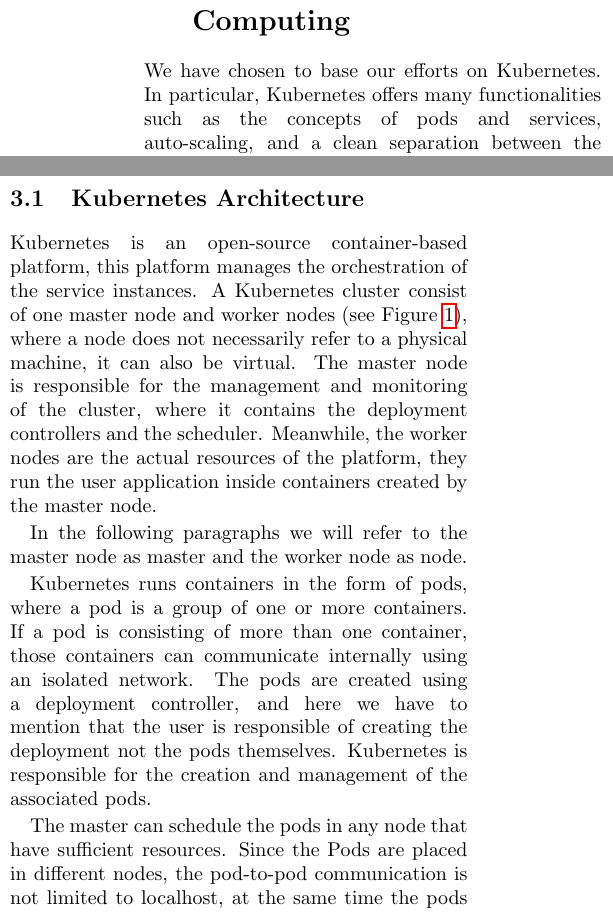
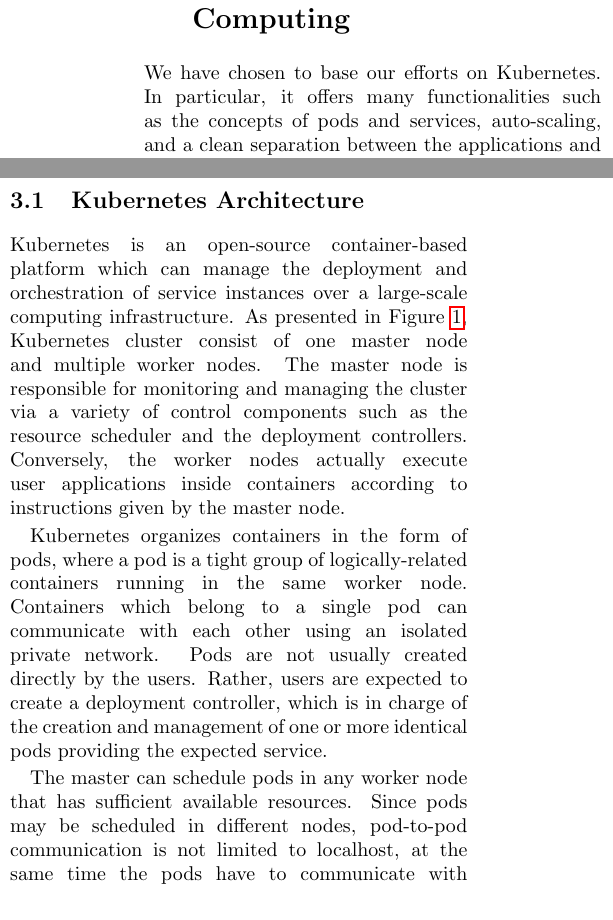
Before and after one commit to alijawadfahs/Hotedge, a LaTeX document (paper/fogaware.tex): two parts of the columns of page 2 of 6, joined at a grey line, cut so that both start at the same text. Compiled offline with pdfLaTeX; a LaTeX package or settings file that is missing is left out.

Commit message:
Few updates

```diff
--- a/paper/fogaware.tex
+++ b/paper/fogaware.tex
@@ -174,12 +174,11 @@
 %%%%%%%%%%%%%%%%%%%%%%%%%%%%%%%%%%%%%%%%%%%%%%%%%%%%%%%%%%% Kubernetes %%%%%%%%%%%%%%%%%%%%%%%%%%%%%%%%%%%%%%%%%%%%%%%%%%%
 \section{Kubernetes and Fog Computing}\label{sec:kube}
 
-We have chosen to base our efforts on Kubernetes.  In particular,
-Kubernetes offers many functionalities such as the concepts of pods
-and services, auto-scaling, and a clean separation between the
-applications and the underlying platform. It has also attracted a very
-large community of users and developers which position it as a highly
-mature platform.
+We have chosen to base our efforts on Kubernetes.  In particular, it
+offers many functionalities such as the concepts of pods and services,
+auto-scaling, and a clean separation between the applications and the
+underlying platform. It has also attracted a very large community of
+users and developers which position it as a highly mature platform.
 
 However, Kubernetes was designed with cloud computing scenarios in
 mind. We briefly present its main architecture, and discuss its
@@ -198,38 +197,41 @@
 \end{figure}
 
 %paragraph linking
-Kubernetes is an open-source container-based platform, this platform
-manages the orchestration of the service instances. A Kubernetes
-cluster consist of one master node and worker nodes (see Figure
-\ref{fig:arch}), where a node does not necessarily refer to a physical
-machine, it can also be virtual. The master node is responsible for
-the management and monitoring of the cluster, where it contains the
-deployment controllers and the scheduler. Meanwhile, the worker nodes
-are the actual resources of the platform, they run the user
-application inside containers created by the master node.
+Kubernetes is an open-source container-based platform which can manage
+the deployment and orchestration of service instances over a
+large-scale computing infrastructure. As presented in
+Figure~\ref{fig:arch}, Kubernetes cluster consist of one master node
+and multiple worker nodes. The master node is responsible for
+monitoring and managing the cluster via a variety of control
+components such as the resource scheduler and the deployment
+controllers. Conversely, the worker nodes actually execute user
+applications inside containers according to instructions given by the
+master node.
 
-In the following paragraphs we will refer to the master node as master
-and the worker node as node.
+% In the following paragraphs we will refer to the master node as master
+% and the worker node as node.
 
 %pods.
 %deployment controllers.
-Kubernetes runs containers in the form of pods, where a pod is a group
-of one or more containers. If a pod is consisting of more than one
-container, those containers can communicate internally using an
-isolated network. The pods are created using a deployment controller,
-and here we have to mention that the user is responsible of creating
-the deployment not the pods themselves. Kubernetes is responsible for
-the creation and management of the associated pods.
+Kubernetes organizes containers in the form of pods, where a pod is a
+tight group of logically-related containers running in the same worker
+node. Containers which belong to a single pod can communicate with
+each other using an isolated private network. Pods are not usually
+created directly by the users. Rather, users are expected to create a
+deployment controller, which is in charge of the creation and
+management of one or more identical pods providing the expected
+service.
 
-The master can schedule the pods in any node that have sufficient
-resources. Since the Pods are placed in different nodes, the
+The master can schedule pods in any worker node that has sufficient
+available resources. Since pods may be scheduled in different nodes,
 pod-to-pod communication is not limited to localhost, at the same time
 the pods have to communicate with the end users, which leave us with
 two types of communications that are carried away using:
 
 \begin{itemize}
-	\item Software Defined Networking(SDN), for pod-to-pod communication.
-	\item Kube-proxy, which will create services (Iptables) that the user can use to access the pods.
+\item Software Defined Networking (SDN), for pod-to-pod communication.
+\item Kube-proxy, which will create services (Iptables) that the user
+  can use to access the pods.
 \end{itemize}
 
 %services
```
Also changed, not shown: paper/fogaware.tex (8 more changed lines).
